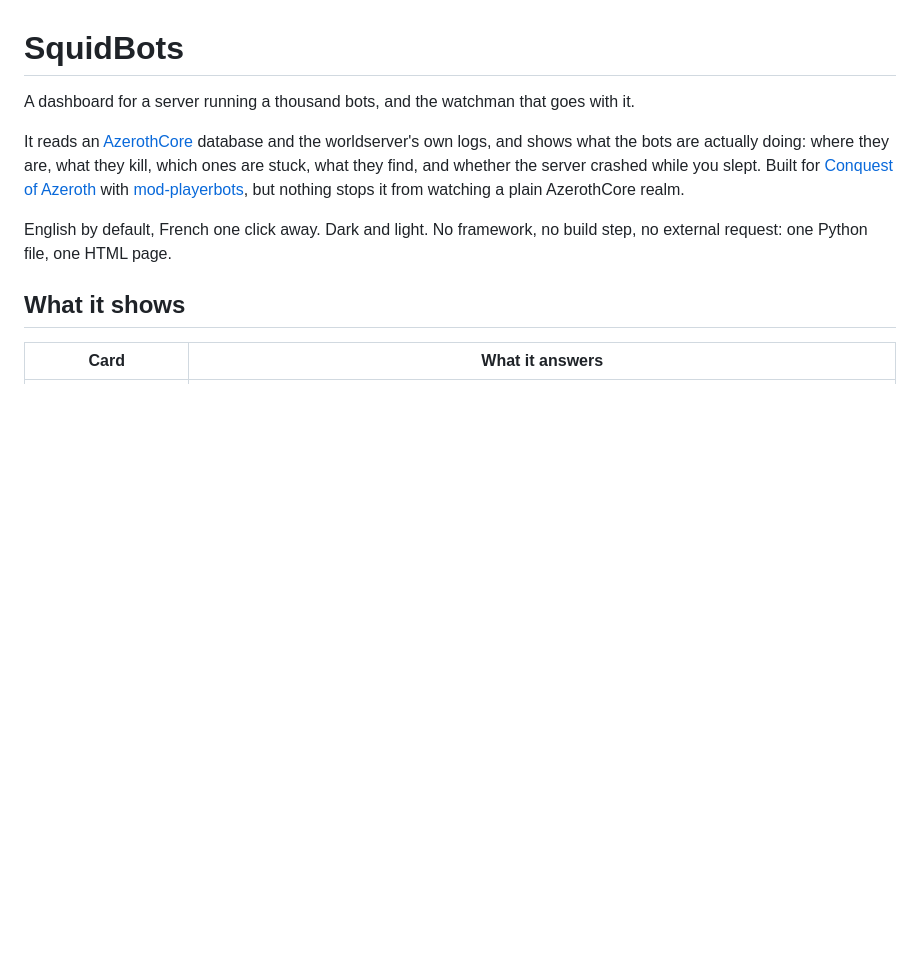
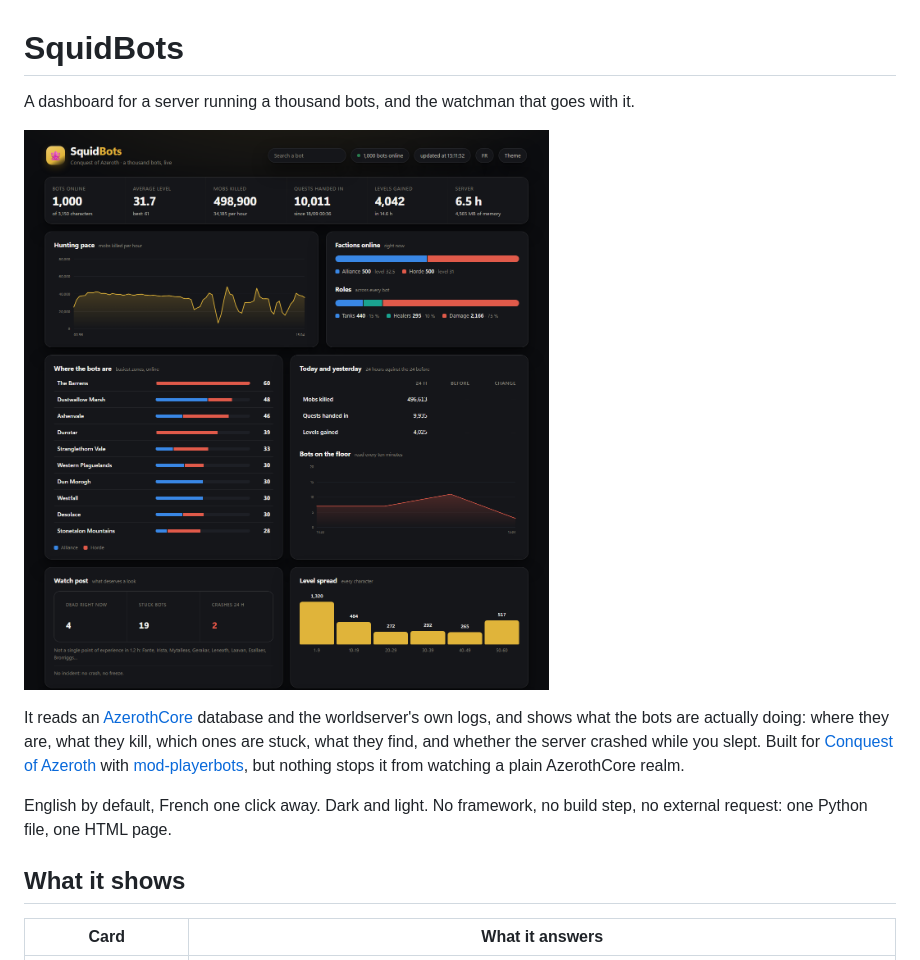
Before and after one commit to Zyth45/squidbots-dashboard, a Markdown page: README.md, the part around the change. GitHub-like rendering; pictures changed too: docs/squidbots.png (added); blank space fills up the shorter version.

```diff
--- a/README.md
+++ b/README.md
@@ -1,6 +1,8 @@
 # SquidBots
 
 A dashboard for a server running a thousand bots, and the watchman that goes with it.
+
+![The dashboard, dark theme](docs/squidbots.png)
 
 It reads an [AzerothCore](https://github.com/azerothcore/azerothcore-wotlk) database and the
 worldserver's own logs, and shows what the bots are actually doing: where they are, what they
```
Also changed, not shown: 1 other file.
